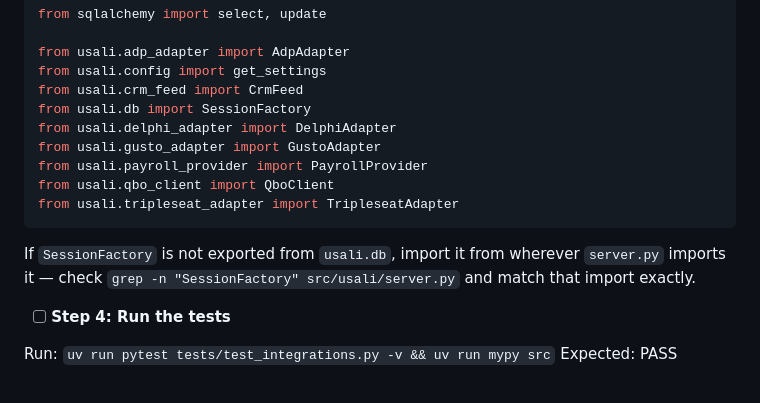
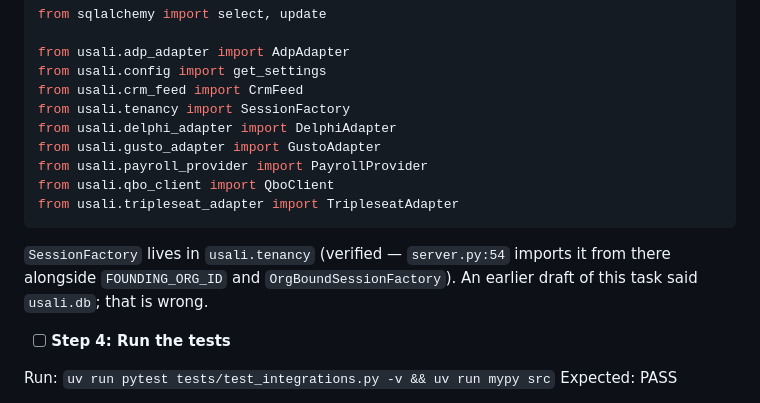
Before and after one commit to csharp36/open-hospitality, a Markdown page: docs/plans/2026-08-30-oh17-per-tenant-integration-config-backend.md, the part around the change. Drawn GitHub-style.

Commit message:
docs(oh17): SessionFactory is in usali.tenancy, not usali.db

````diff
--- a/docs/plans/2026-08-30-oh17-per-tenant-integration-config-backend.md
+++ b/docs/plans/2026-08-30-oh17-per-tenant-integration-config-backend.md
@@ -1361,7 +1361,7 @@ from sqlalchemy import select, update
 from usali.adp_adapter import AdpAdapter
 from usali.config import get_settings
 from usali.crm_feed import CrmFeed
-from usali.db import SessionFactory
+from usali.tenancy import SessionFactory
 from usali.delphi_adapter import DelphiAdapter
 from usali.gusto_adapter import GustoAdapter
 from usali.payroll_provider import PayrollProvider
@@ -1369,9 +1369,9 @@ from usali.qbo_client import QboClient
 from usali.tripleseat_adapter import TripleseatAdapter
 ```
 
-If `SessionFactory` is not exported from `usali.db`, import it from wherever
-`server.py` imports it — check `grep -n "SessionFactory" src/usali/server.py`
-and match that import exactly.
+`SessionFactory` lives in `usali.tenancy` (verified — `server.py:54` imports it
+from there alongside `FOUNDING_ORG_ID` and `OrgBoundSessionFactory`). An
+earlier draft of this task said `usali.db`; that is wrong.
 
 - [ ] **Step 4: Run the tests**
 
````
